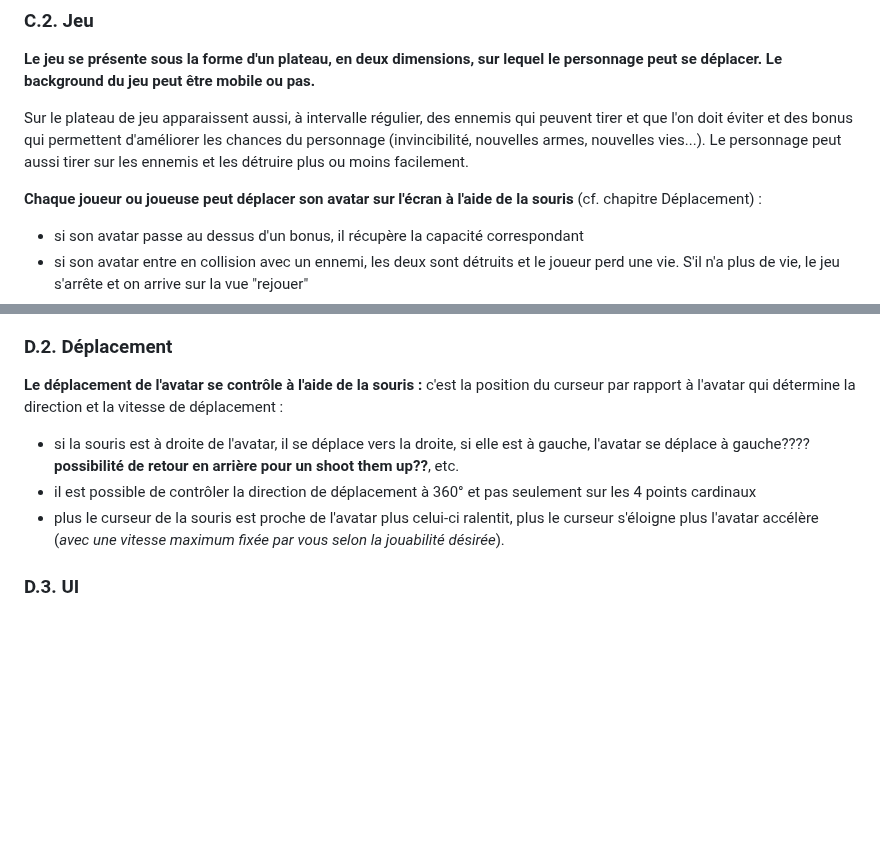
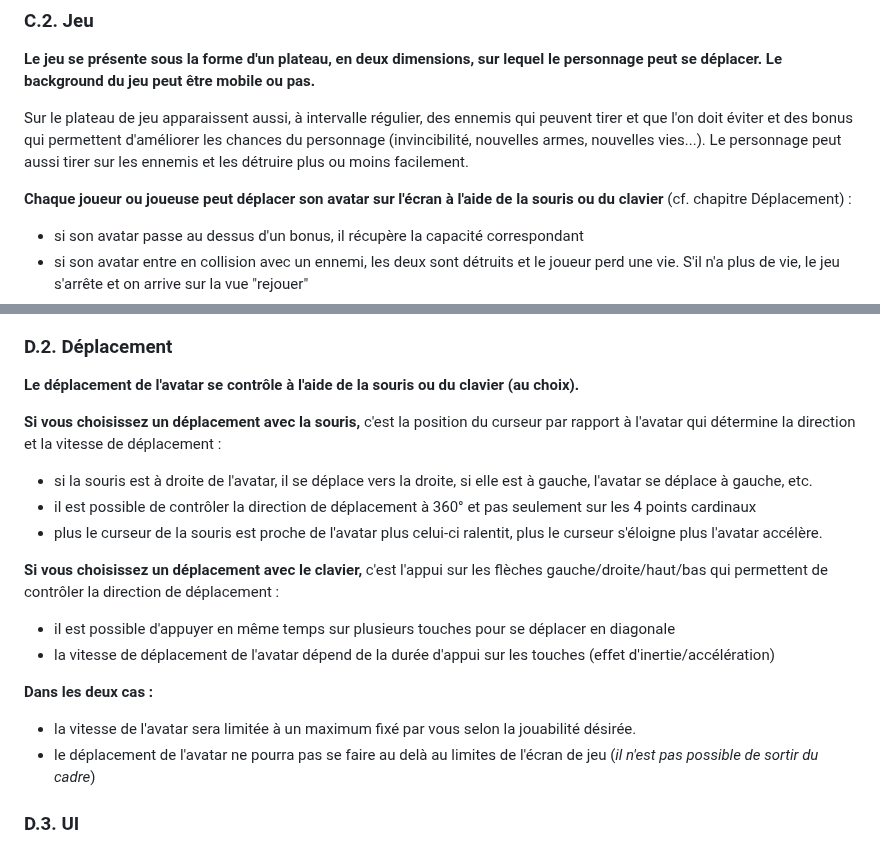
Before and after one commit to Symonzs/Shoot-em-up-js, a Markdown page: README.md, 2 parts joined by grey strips. GitHub-like rendering; blank space fills up the shorter version.

Commit message:
ajout déplacement au clavier

```diff
--- a/README.md
+++ b/README.md
@@ -57,7 +57,7 @@ Sur la page d'accueil on doit pouvoir voir :
 
 Sur le plateau de jeu apparaissent aussi, à intervalle régulier, des ennemis qui peuvent tirer et que l'on doit éviter et des bonus qui permettent d'améliorer les chances du personnage (invincibilité, nouvelles armes, nouvelles vies...). Le personnage peut aussi tirer sur les ennemis et les détruire plus ou moins facilement.
 
-**Chaque joueur ou joueuse peut déplacer son avatar sur l'écran à l'aide de la souris** (cf. chapitre Déplacement) :
+**Chaque joueur ou joueuse peut déplacer son avatar sur l'écran à l'aide de la souris ou du clavier** (cf. chapitre Déplacement) :
 - si son avatar passe au dessus d'un bonus, il récupère la capacité correspondant
 - si son avatar entre en collision avec un ennemi, les deux sont détruits et le joueur perd une vie. S'il n'a plus de vie, le jeu s'arrête et on arrive sur la vue "rejouer"
 - si son avatar reçoit un tir d'un ennemi, il perd une vie. S'il n'a plus de vie, le jeu s'arrête et on arrive sur la vue "rejouer".
@@ -113,10 +113,20 @@ Plutôt que de foncer tête baissée dans chaque sujet dès le lancement de la S
 
 ### D.2. Déplacement
 
-**Le déplacement de l'avatar se contrôle à l'aide de la souris :** c'est la position du curseur par rapport à l'avatar qui détermine la direction et la vitesse de déplacement :
-- si la souris est à droite de l'avatar, il se déplace vers la droite, si elle est à gauche, l'avatar se déplace à gauche???? **possibilité de retour en arrière pour un shoot them up??**, etc.
+**Le déplacement de l'avatar se contrôle à l'aide de la souris ou du clavier (au choix).**
+
+**Si vous choisissez un déplacement avec la souris,** c'est la position du curseur par rapport à l'avatar qui détermine la direction et la vitesse de déplacement :
+- si la souris est à droite de l'avatar, il se déplace vers la droite, si elle est à gauche, l'avatar se déplace à gauche, etc.
 - il est possible de contrôler la direction de déplacement à 360° et pas seulement sur les 4 points cardinaux
-- plus le curseur de la souris est proche de l'avatar plus celui-ci ralentit, plus le curseur s'éloigne plus l'avatar accélère (_avec une vitesse maximum fixée par vous selon la jouabilité désirée_).
+- plus le curseur de la souris est proche de l'avatar plus celui-ci ralentit, plus le curseur s'éloigne plus l'avatar accélère.
+
+**Si vous choisissez un déplacement avec le clavier,** c'est l'appui sur les flèches gauche/droite/haut/bas qui permettent de contrôler la direction de déplacement :
+- il est possible d'appuyer en même temps sur plusieurs touches pour se déplacer en diagonale
+- la vitesse de déplacement de l'avatar dépend de la durée d'appui sur les touches (effet d'inertie/accélération)
+
+**Dans les deux cas :**
+- la vitesse de l'avatar sera limitée à un maximum fixé par vous selon la jouabilité désirée.
+- le déplacement de l'avatar ne pourra pas se faire au delà au limites de l'écran de jeu (_il n'est pas possible de sortir du cadre_)
 
 ### D.3. UI
 **Vous êtes libres de la mise en page de votre application.** Si vous êtes en manque d'inspiration pour le design de votre site, vous pouvez tout à fait vous inspirer de jeux ou de sites grand public.
```
